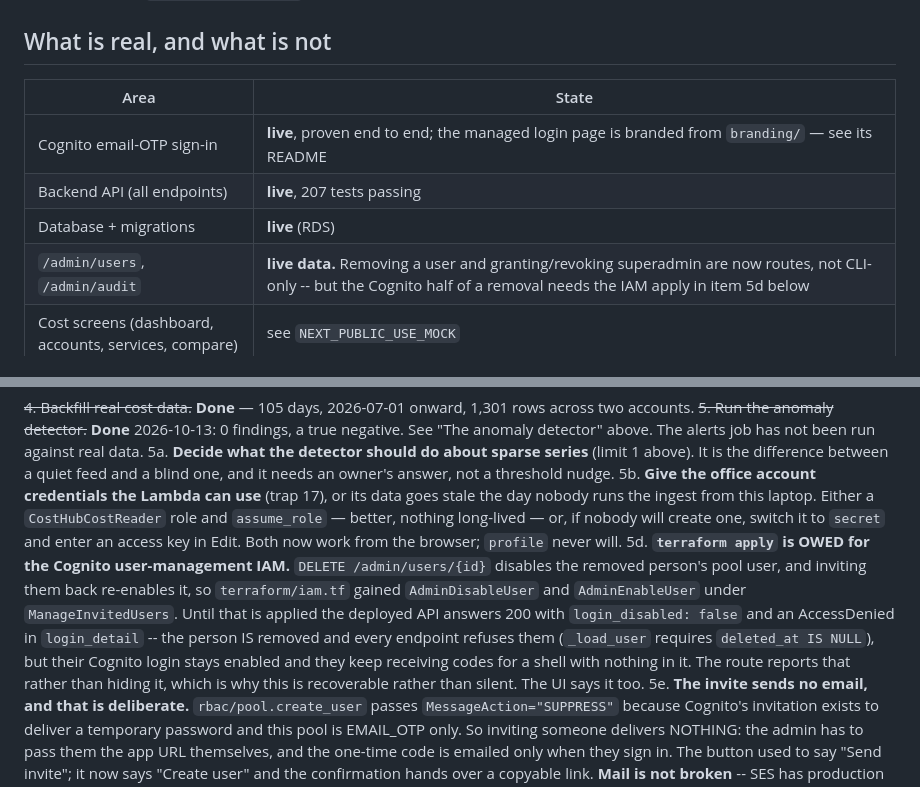
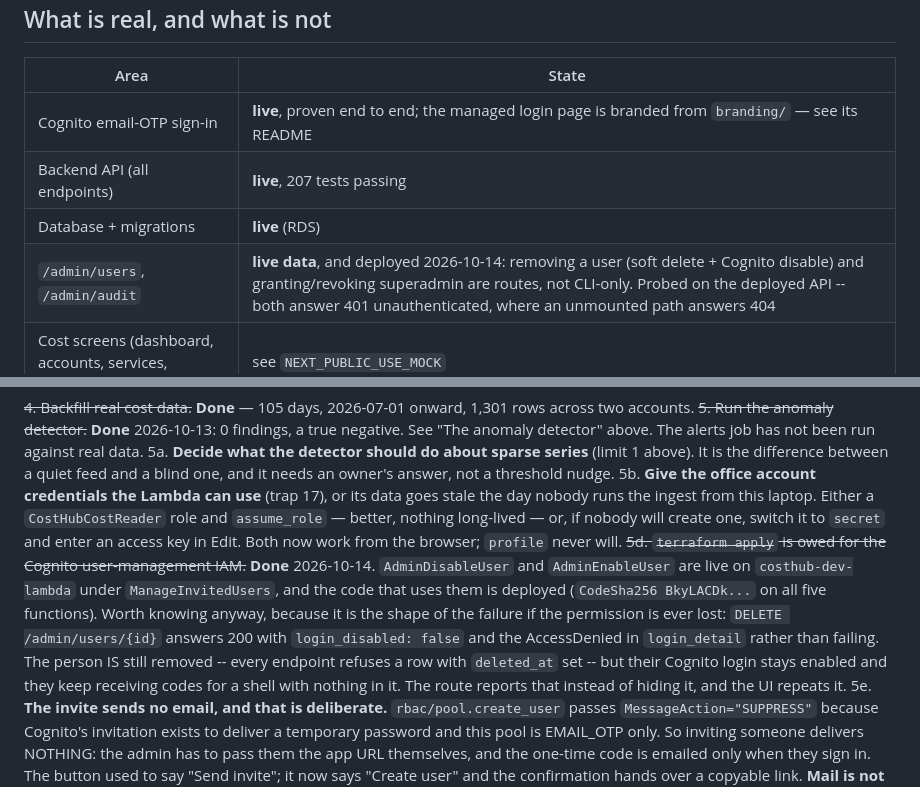
Before and after one commit to Hemanth0411/Cloud_Cost_Intelligence_Hub, a Markdown page: CONTEXT.md, 2 parts joined by grey strips. GitHub-like rendering.

Commit message:
Say the Cognito IAM apply is done, because it is
Item 5d described the permission as owed and the deployed API as unable
to disable a removed user's login. Both were true when written and are
not now: the apply landed and all five Lambdas run BkyLACDk..., verified
by CodeSha256 rather than by reading LastUpdateStatus.

The failure shape stays documented rather than deleted -- it is what you
would see if the permission were ever lost, and the fact that a removal
still succeeds and reports login_disabled: false is the part worth
keeping.

```diff
--- a/CONTEXT.md
+++ b/CONTEXT.md
@@ -52,7 +52,7 @@ changed mid-project when an apply replaced a resource. Always
 | Cognito email-OTP sign-in | **live**, proven end to end; the managed login page is branded from `branding/` — see its README |
 | Backend API (all endpoints) | **live**, 207 tests passing |
 | Database + migrations | **live** (RDS) |
-| `/admin/users`, `/admin/audit` | **live data.** Removing a user and granting/revoking superadmin are now routes, not CLI-only -- but the Cognito half of a removal needs the IAM apply in item 5d below |
+| `/admin/users`, `/admin/audit` | **live data**, and deployed 2026-10-14: removing a user (soft delete + Cognito disable) and granting/revoking superadmin are routes, not CLI-only. Probed on the deployed API -- both answer 401 unauthenticated, where an unmounted path answers 404 |
 | Cost screens (dashboard, accounts, services, compare) | see `NEXT_PUBLIC_USE_MOCK` |
 | `/insights` | **has no backend endpoint at all.** Prose generated client-side. Cannot be real without Bedrock (TODO-18) |
 | `/anomalies` | **live and honestly empty.** The detector ran on 105 days of real data (2026-10-13): 30 series, **0 findings**, and that is a true negative -- see "The anomaly detector" below before concluding it is broken or tuning it |
@@ -295,17 +295,17 @@ Ordered.
    nothing long-lived — or, if nobody will create one, switch it to
    `secret` and enter an access key in Edit. Both now work from the
    browser; `profile` never will.
-5d. **`terraform apply` is OWED for the Cognito user-management IAM.**
-   `DELETE /admin/users/{id}` disables the removed person's pool user, and
-   inviting them back re-enables it, so `terraform/iam.tf` gained
-   `AdminDisableUser` and `AdminEnableUser` under `ManageInvitedUsers`.
-   Until that is applied the deployed API answers 200 with
-   `login_disabled: false` and an AccessDenied in `login_detail` -- the
-   person IS removed and every endpoint refuses them (`_load_user`
-   requires `deleted_at IS NULL`), but their Cognito login stays enabled
-   and they keep receiving codes for a shell with nothing in it. The
-   route reports that rather than hiding it, which is why this is
-   recoverable rather than silent. The UI says it too.
+~~5d. `terraform apply` is owed for the Cognito user-management IAM.~~
+   **Done** 2026-10-14. `AdminDisableUser` and `AdminEnableUser` are live
+   on `costhub-dev-lambda` under `ManageInvitedUsers`, and the code that
+   uses them is deployed (`CodeSha256 BkyLACDk...` on all five functions).
+   Worth knowing anyway, because it is the shape of the failure if the
+   permission is ever lost: `DELETE /admin/users/{id}` answers 200 with
+   `login_disabled: false` and the AccessDenied in `login_detail` rather
+   than failing. The person IS still removed -- every endpoint refuses a
+   row with `deleted_at` set -- but their Cognito login stays enabled and
+   they keep receiving codes for a shell with nothing in it. The route
+   reports that instead of hiding it, and the UI repeats it.
 5e. **The invite sends no email, and that is deliberate.**
    `rbac/pool.create_user` passes `MessageAction="SUPPRESS"` because
    Cognito's invitation exists to deliver a temporary password and this
```
